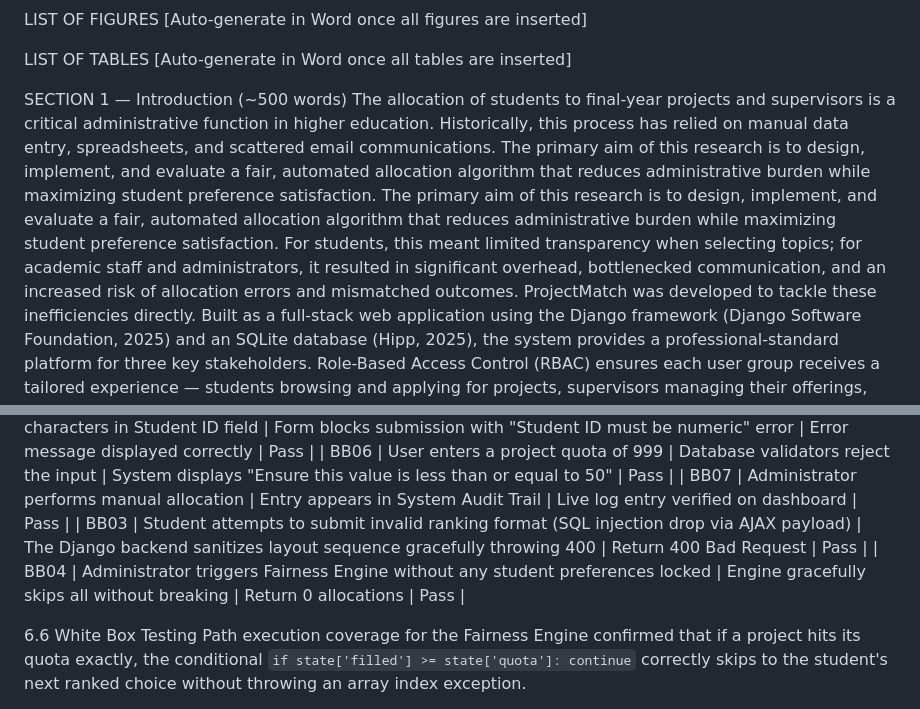
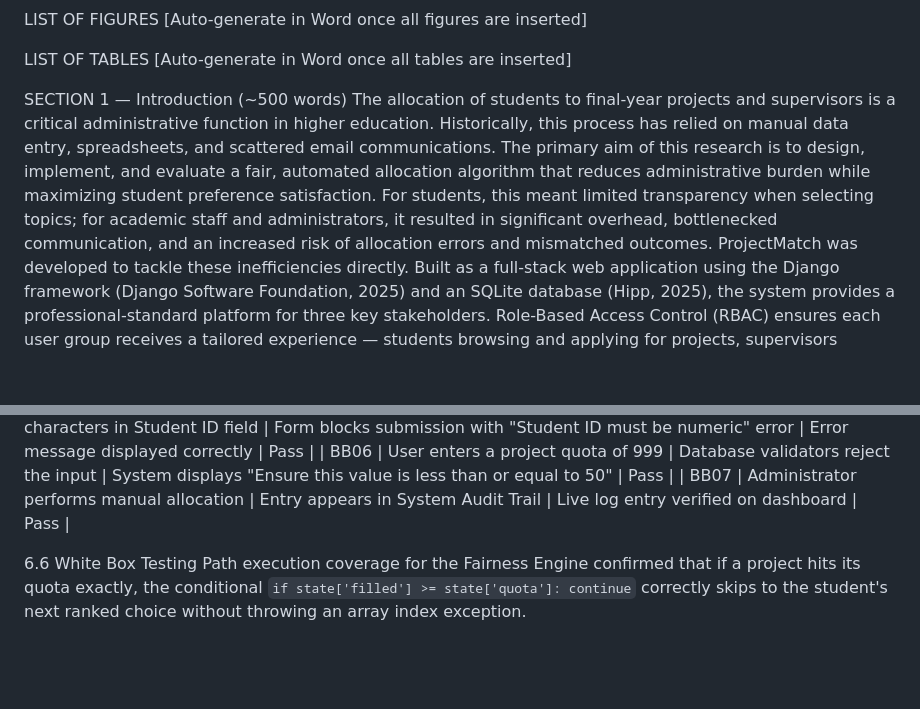
Before and after one commit to oyin59/Project-match, a Markdown page: ProjectMatch_Report_Draft.md, 2 parts joined by grey strips. Rendered like a GitHub page; blank space fills up the shorter version.

```diff
--- a/ProjectMatch_Report_Draft.md
+++ b/ProjectMatch_Report_Draft.md
@@ -51,7 +51,7 @@ LIST OF TABLES
 [Auto-generate in Word once all tables are inserted]
 
 SECTION 1 — Introduction (~500 words)
-The allocation of students to final-year projects and supervisors is a critical administrative function in higher education. Historically, this process has relied on manual data entry, spreadsheets, and scattered email communications. The primary aim of this research is to design, implement, and evaluate a fair, automated allocation algorithm that reduces administrative burden while maximizing student preference satisfaction. The primary aim of this research is to design, implement, and evaluate a fair, automated allocation algorithm that reduces administrative burden while maximizing student preference satisfaction. For students, this meant limited transparency when selecting topics; for academic staff and administrators, it resulted in significant overhead, bottlenecked communication, and an increased risk of allocation errors and mismatched outcomes.
+The allocation of students to final-year projects and supervisors is a critical administrative function in higher education. Historically, this process has relied on manual data entry, spreadsheets, and scattered email communications. The primary aim of this research is to design, implement, and evaluate a fair, automated allocation algorithm that reduces administrative burden while maximizing student preference satisfaction. For students, this meant limited transparency when selecting topics; for academic staff and administrators, it resulted in significant overhead, bottlenecked communication, and an increased risk of allocation errors and mismatched outcomes.
 ProjectMatch was developed to tackle these inefficiencies directly. Built as a full-stack web application using the Django framework (Django Software Foundation, 2025) and an SQLite database (Hipp, 2025), the system provides a professional-standard platform for three key stakeholders. Role-Based Access Control (RBAC) ensures each user group receives a tailored experience — students browsing and applying for projects, supervisors managing their offerings, and administrators overseeing the entire allocation lifecycle.
 The proposed solution digitises the entire workflow. Students can securely browse projects and submit ranked preferences using an interactive drag-and-drop interface built with JavaScript and styled using Bootstrap 5 (The Bootstrap Authors, 2025). Supervisors are provided with real-time dashboard statistics and suitability check tools to verify whether students meet project prerequisites. Administrators can execute an automated matching algorithm, known as the "Fairness Engine," which respects constraints such as supervisor workloads and student preferences, with structured fallbacks when top-tier choices cannot be fulfilled. The result is a streamlined, transparent, and significantly faster allocation process.
 
@@ -610,8 +610,6 @@ Security and boundary limits were evaluated blind to the codebase. Attempts to a
 | BB05 | User enters non-numeric characters in Student ID field | Form blocks submission with "Student ID must be numeric" error | Error message displayed correctly | Pass |
 | BB06 | User enters a project quota of 999 | Database validators reject the input | System displays "Ensure this value is less than or equal to 50" | Pass |
 | BB07 | Administrator performs manual allocation | Entry appears in System Audit Trail | Live log entry verified on dashboard | Pass |
-| BB03 | Student attempts to submit invalid ranking format (SQL injection drop via AJAX payload) | The Django backend sanitizes layout sequence gracefully throwing 400 | Return 400 Bad Request | Pass |
-| BB04 | Administrator triggers Fairness Engine without any student preferences locked | Engine gracefully skips all without breaking | Return 0 allocations | Pass |
 
 6.6 White Box Testing
 Path execution coverage for the Fairness Engine confirmed that if a project hits its quota exactly, the conditional `if state['filled'] >= state['quota']: continue` correctly skips to the student's next ranked choice without throwing an array index exception.
```
Also changed, not shown: other parts of ProjectMatch_Report_Draft.md (+11 -11 lines).
